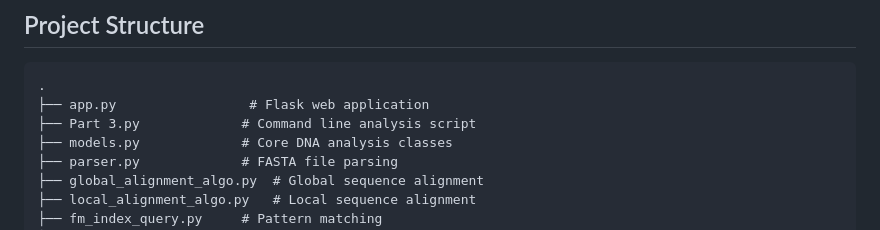
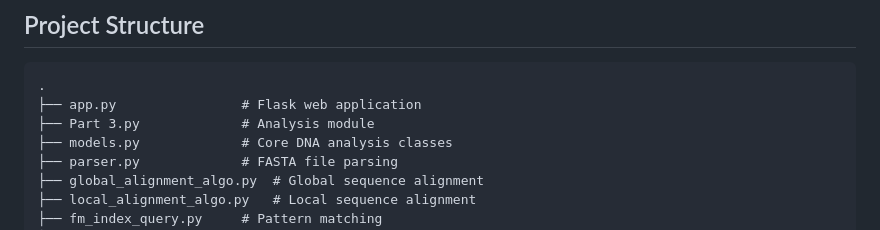
Before and after one commit to hades-k/Advanced_prog, a Markdown page: README.md, the part around the change. Drawn GitHub-style.

````diff
--- a/README.md
+++ b/README.md
@@ -193,8 +193,8 @@ Total Length: 1069
 
 ```
 .
-├── app.py                 # Flask web application
-├── Part 3.py             # Command line analysis script
+├── app.py                # Flask web application
+├── Part 3.py             # Analysis module
 ├── models.py             # Core DNA analysis classes
 ├── parser.py             # FASTA file parsing
 ├── global_alignment_algo.py  # Global sequence alignment
````
